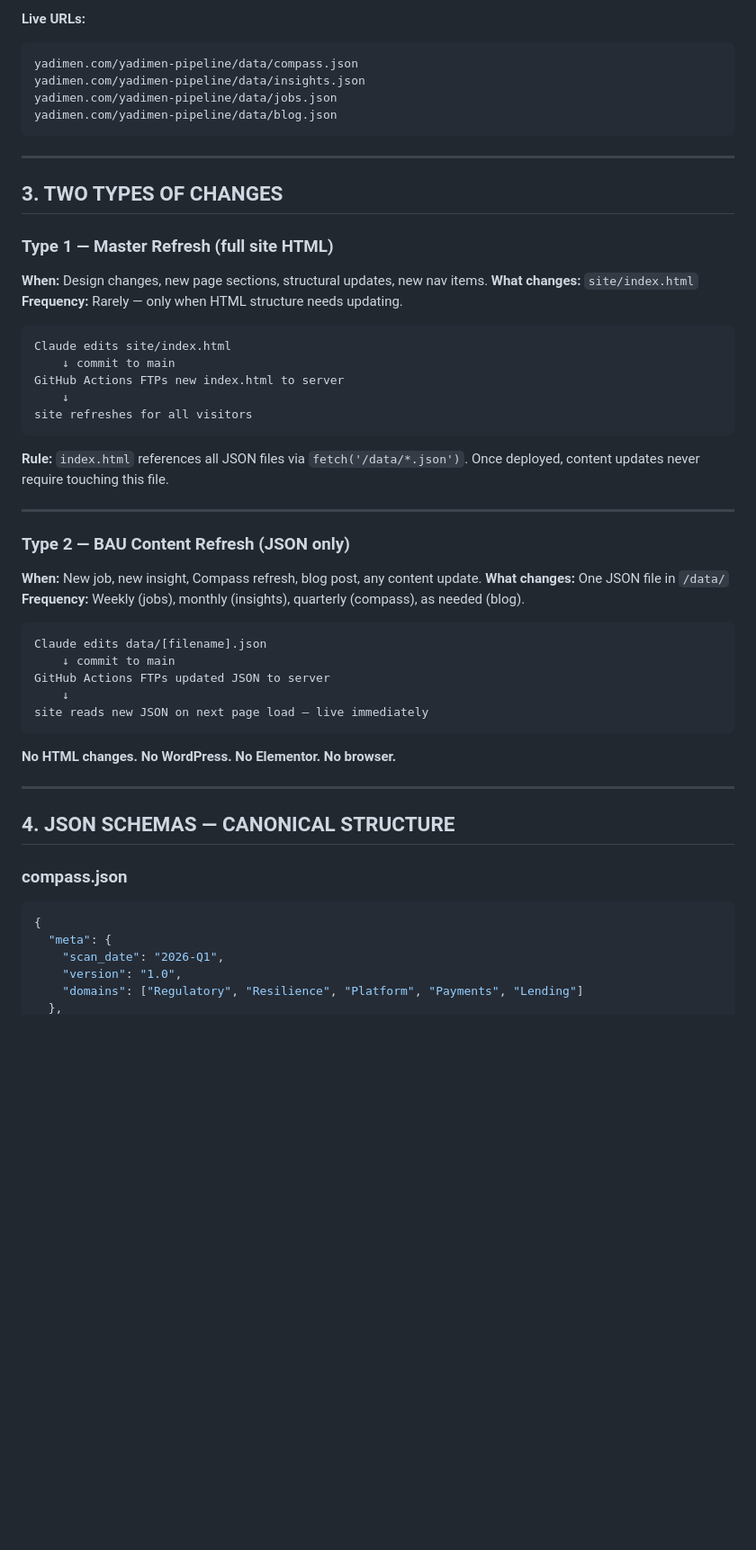
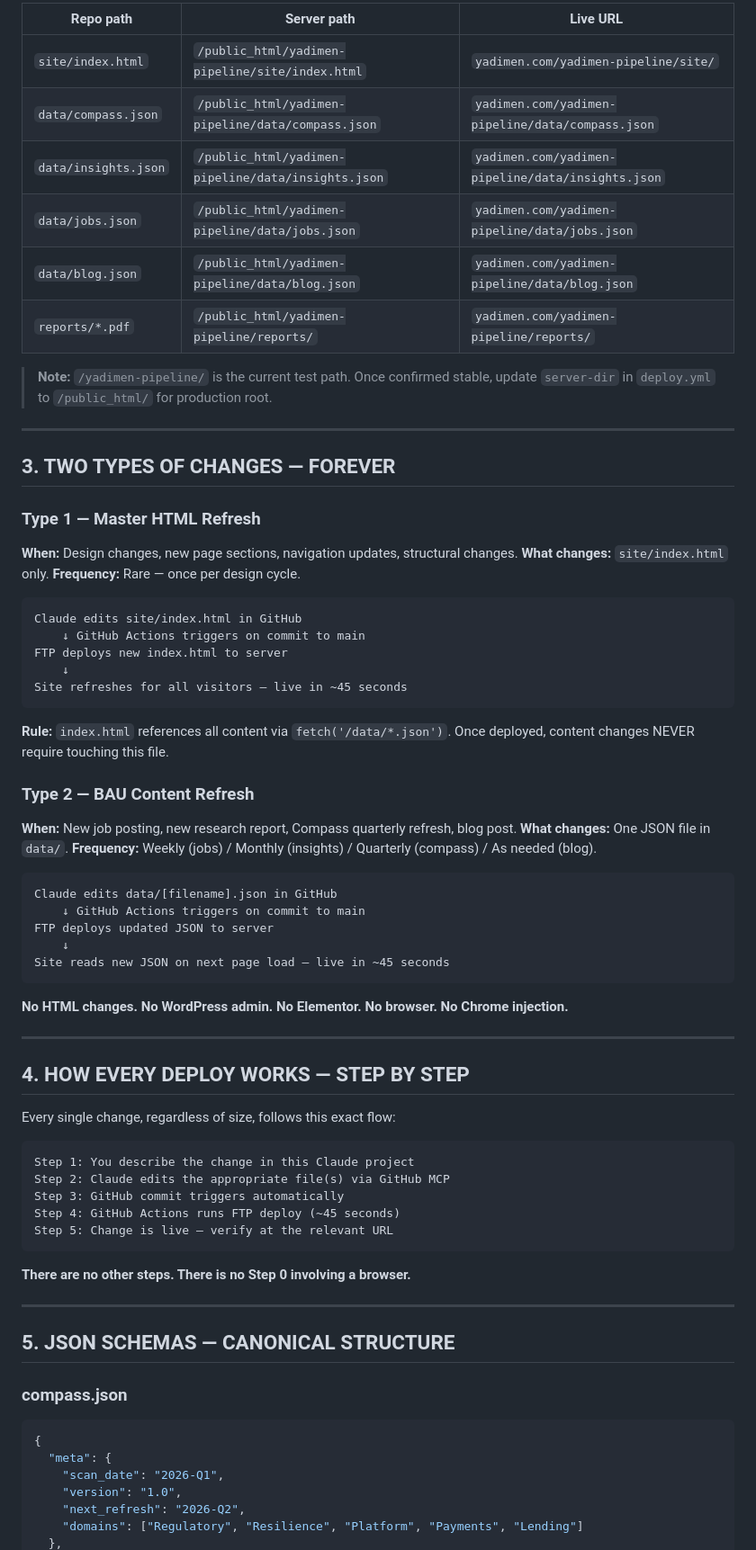
Before and after one commit to YadimenP2C/yadimen-site, a Markdown page: OPERATIONS.md, the part around one of its changes. Shown at 90% size. Rendered like a GitHub page; blank space fills up the shorter version.

````diff
--- a/OPERATIONS.md
+++ b/OPERATIONS.md
@@ -67,52 +102,72 @@ repo: reports/*.pdf           → server: /public_html/yadimen-pipeline/reports/
 
-**Live URLs:**
-```
-yadimen.com/yadimen-pipeline/data/compass.json
-yadimen.com/yadimen-pipeline/data/insights.json
-yadimen.com/yadimen-pipeline/data/jobs.json
-yadimen.com/yadimen-pipeline/data/blog.json
-```
+| Repo path | Server path | Live URL |
+|-----------|------------|----------|
+| `site/index.html` | `/public_html/yadimen-pipeline/site/index.html` | `yadimen.com/yadimen-pipeline/site/` |
+| `data/compass.json` | `/public_html/yadimen-pipeline/data/compass.json` | `yadimen.com/yadimen-pipeline/data/compass.json` |
+| `data/insights.json` | `/public_html/yadimen-pipeline/data/insights.json` | `yadimen.com/yadimen-pipeline/data/insights.json` |
+| `data/jobs.json` | `/public_html/yadimen-pipeline/data/jobs.json` | `yadimen.com/yadimen-pipeline/data/jobs.json` |
+| `data/blog.json` | `/public_html/yadimen-pipeline/data/blog.json` | `yadimen.com/yadimen-pipeline/data/blog.json` |
+| `reports/*.pdf` | `/public_html/yadimen-pipeline/reports/` | `yadimen.com/yadimen-pipeline/reports/` |
+
+> **Note:** `/yadimen-pipeline/` is the current test path. Once confirmed stable,
+> update `server-dir` in `deploy.yml` to `/public_html/` for production root.
 
 ---
 
-## 3. TWO TYPES OF CHANGES
+## 3. TWO TYPES OF CHANGES — FOREVER
 
-### Type 1 — Master Refresh (full site HTML)
-**When:** Design changes, new page sections, structural updates, new nav items.
-**What changes:** `site/index.html`
-**Frequency:** Rarely — only when HTML structure needs updating.
+### Type 1 — Master HTML Refresh
+
+**When:** Design changes, new page sections, navigation updates, structural changes.
+**What changes:** `site/index.html` only.
+**Frequency:** Rare — once per design cycle.
 
 ```
-Claude edits site/index.html
-    ↓ commit to main
-GitHub Actions FTPs new index.html to server
+Claude edits site/index.html in GitHub
+    ↓ GitHub Actions triggers on commit to main
+FTP deploys new index.html to server
     ↓
-site refreshes for all visitors
+Site refreshes for all visitors — live in ~45 seconds
 ```
 
-**Rule:** `index.html` references all JSON files via `fetch('/data/*.json')`.
-Once deployed, content updates never require touching this file.
+**Rule:** `index.html` references all content via `fetch('/data/*.json')`.
+Once deployed, content changes NEVER require touching this file.
+
+### Type 2 — BAU Content Refresh
+
+**When:** New job posting, new research report, Compass quarterly refresh, blog post.
+**What changes:** One JSON file in `data/`.
+**Frequency:** Weekly (jobs) / Monthly (insights) / Quarterly (compass) / As needed (blog).
+
+```
+Claude edits data/[filename].json in GitHub
+    ↓ GitHub Actions triggers on commit to main
+FTP deploys updated JSON to server
+    ↓
+Site reads new JSON on next page load — live in ~45 seconds
+```
+
+**No HTML changes. No WordPress admin. No Elementor. No browser. No Chrome injection.**
 
 ---
 
-### Type 2 — BAU Content Refresh (JSON only)
-**When:** New job, new insight, Compass refresh, blog post, any content update.
-**What changes:** One JSON file in `/data/`
-**Frequency:** Weekly (jobs), monthly (insights), quarterly (compass), as needed (blog).
+## 4. HOW EVERY DEPLOY WORKS — STEP BY STEP
+
+Every single change, regardless of size, follows this exact flow:
 
 ```
-Claude edits data/[filename].json
-    ↓ commit to main
-GitHub Actions FTPs updated JSON to server
-    ↓
-site reads new JSON on next page load — live immediately
+Step 1: You describe the change in this Claude project
+Step 2: Claude edits the appropriate file(s) via GitHub MCP
+Step 3: GitHub commit triggers automatically
+Step 4: GitHub Actions runs FTP deploy (~45 seconds)
+Step 5: Change is live — verify at the relevant URL
 ```
 
-**No HTML changes. No WordPress. No Elementor. No browser.**
+**There are no other steps. There is no Step 0 involving a browser.**
 
 ---
 
-## 4. JSON SCHEMAS — CANONICAL STRUCTURE
+## 5. JSON SCHEMAS — CANONICAL STRUCTURE
 
 ### compass.json
 ```json
@@ -120,5 +175,6 @@ site reads new JSON on next page load — live immediately
   "meta": {
     "scan_date": "2026-Q1",
     "version": "1.0",
+    "next_refresh": "2026-Q2",
     "domains": ["Regulatory", "Resilience", "Platform", "Payments", "Lending"]
   },
````
Also changed, not shown: other parts of OPERATIONS.md (+205 -195 lines).
